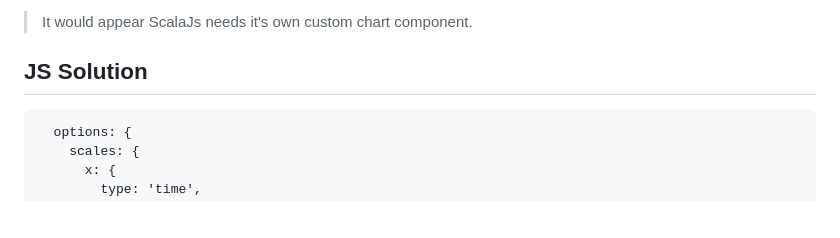
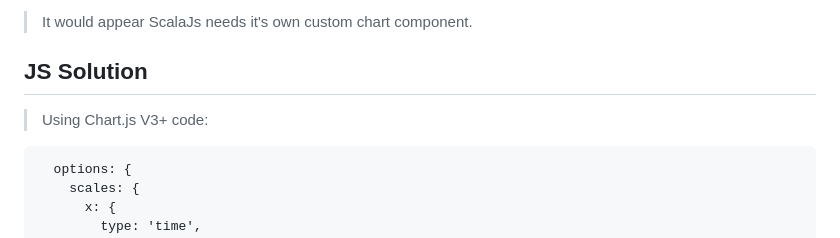
Before and after one commit to objektwerks/scalablytyped, a Markdown page: README.md, the part around the change. Rendered like a GitHub page; blank space fills up the shorter version.

````diff
--- a/README.md
+++ b/README.md
@@ -37,6 +37,7 @@ Warning
 
 JS Solution
 -----------
+>Using Chart.js V3+ code:
 ```
   options: {
     scales: {
````
